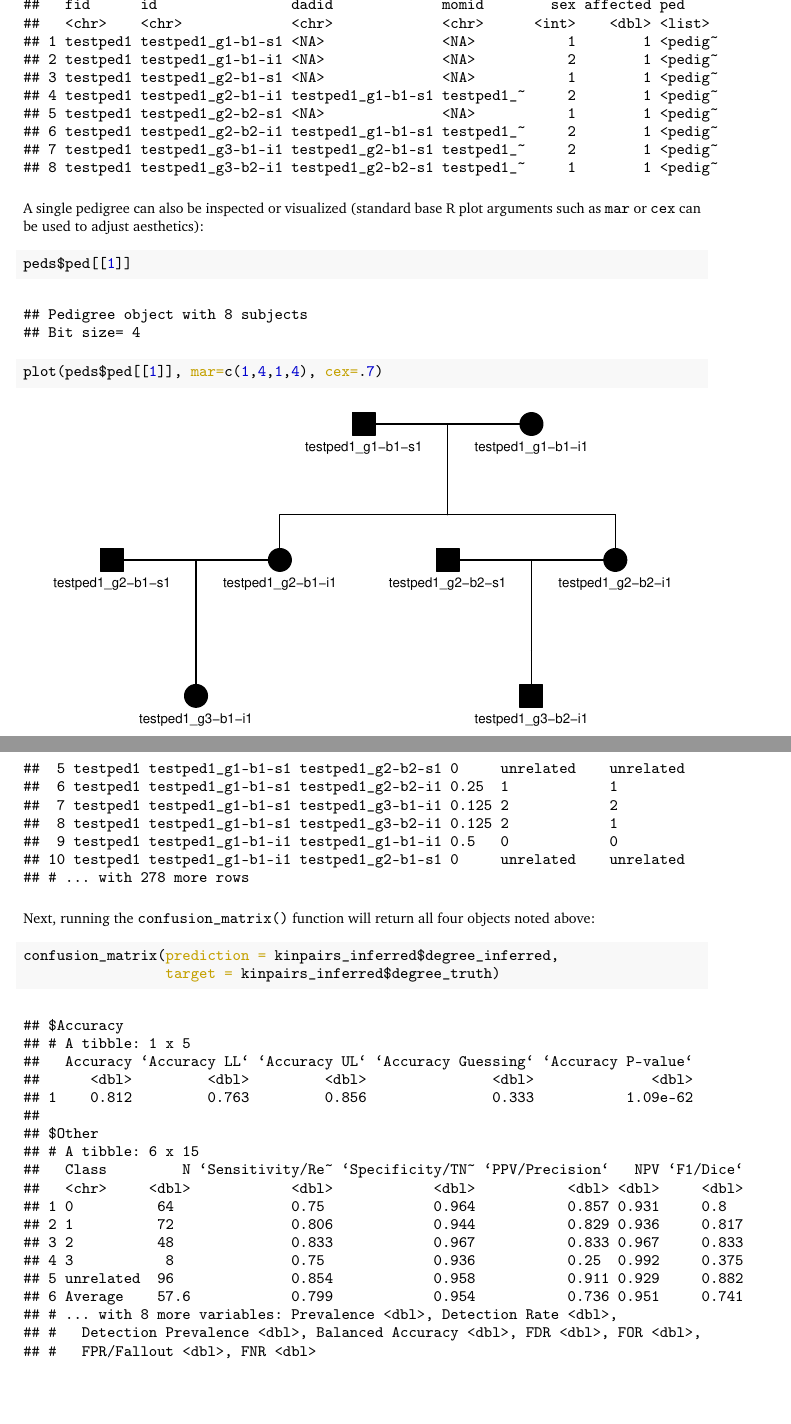
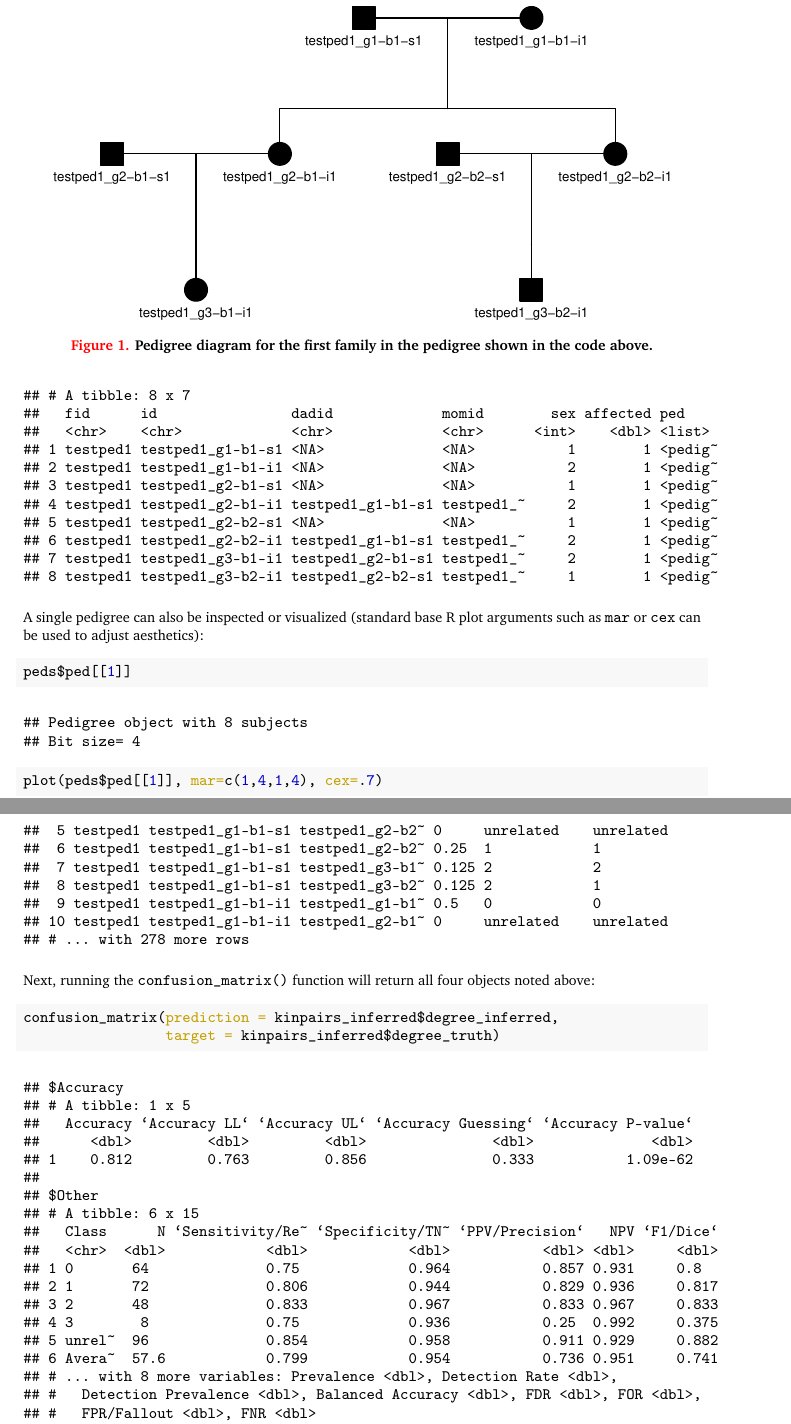
Before and after one commit to signaturescience/skater, a LaTeX paper (paper/paper.tex): two parts of pages 4 and 8 of 11, joined at a grey line, cut so that both start at the same text, the shorter picture padded with empty space. Compiled offline with pdfLaTeX.

Commit message:
figure caption

```diff
--- a/paper/paper.tex
+++ b/paper/paper.tex
@@ -280,7 +280,14 @@
 \end{Highlighting}
 \end{Shaded}
 
-\begin{center}\includegraphics{paper_files/figure-latex/plotped-1} \end{center}
+\begin{figure}
+
+{\centering \includegraphics{paper_files/figure-latex/plotped-1}
+
+}
+
+\caption{Pedigree diagram for the first family in the pedigree shown in the code above.}\label{fig:plotped}
+\end{figure}
 
 The \texttt{plot\_pedigree()} function from \texttt{skater} will iterate over a list of pedigree objects, writing a multi-page PDF, with each page containing a pedigree from family:
 
@@ -529,18 +536,18 @@
 
 \begin{verbatim}
 ## # A tibble: 288 x 6
-##    fid      id1               id2                   k degree_truth degree_inferred
-##    <chr>    <chr>             <chr>             <dbl> <chr>        <chr>
-##  1 testped1 testped1_g1-b1-s1 testped1_g1-b1-s1 0.5   0            0
-##  2 testped1 testped1_g1-b1-i1 testped1_g1-b1-s1 0     unrelated    unrelated
-##  3 testped1 testped1_g1-b1-s1 testped1_g2-b1-s1 0     unrelated    unrelated
-##  4 testped1 testped1_g1-b1-s1 testped1_g2-b1-i1 0.25  1            1
-##  5 testped1 testped1_g1-b1-s1 testped1_g2-b2-s1 0     unrelated    unrelated
-##  6 testped1 testped1_g1-b1-s1 testped1_g2-b2-i1 0.25  1            1
-##  7 testped1 testped1_g1-b1-s1 testped1_g3-b1-i1 0.125 2            2
-##  8 testped1 testped1_g1-b1-s1 testped1_g3-b2-i1 0.125 2            1
-##  9 testped1 testped1_g1-b1-i1 testped1_g1-b1-i1 0.5   0            0
-## 10 testped1 testped1_g1-b1-i1 testped1_g2-b1-s1 0     unrelated    unrelated
+##    fid      id1               id2                 k degree_truth degree_inferred
+##    <chr>    <chr>             <chr>           <dbl> <chr>        <chr>
+##  1 testped1 testped1_g1-b1-s1 testped1_g1-b1~ 0.5   0            0
+##  2 testped1 testped1_g1-b1-i1 testped1_g1-b1~ 0     unrelated    unrelated
+##  3 testped1 testped1_g1-b1-s1 testped1_g2-b1~ 0     unrelated    unrelated
+##  4 testped1 testped1_g1-b1-s1 testped1_g2-b1~ 0.25  1            1
+##  5 testped1 testped1_g1-b1-s1 testped1_g2-b2~ 0     unrelated    unrelated
+##  6 testped1 testped1_g1-b1-s1 testped1_g2-b2~ 0.25  1            1
+##  7 testped1 testped1_g1-b1-s1 testped1_g3-b1~ 0.125 2            2
+##  8 testped1 testped1_g1-b1-s1 testped1_g3-b2~ 0.125 2            1
+##  9 testped1 testped1_g1-b1-i1 testped1_g1-b1~ 0.5   0            0
+## 10 testped1 testped1_g1-b1-i1 testped1_g2-b1~ 0     unrelated    unrelated
 ## # ... with 278 more rows
 \end{verbatim}
 
@@ -562,14 +569,14 @@
 ##
 ## $Other
 ## # A tibble: 6 x 15
-##   Class         N `Sensitivity/Re~ `Specificity/TN~ `PPV/Precision`   NPV `F1/Dice`
-##   <chr>     <dbl>            <dbl>            <dbl>           <dbl> <dbl>     <dbl>
-## 1 0          64              0.75             0.964           0.857 0.931     0.8
-## 2 1          72              0.806            0.944           0.829 0.936     0.817
-## 3 2          48              0.833            0.967           0.833 0.967     0.833
-## 4 3           8              0.75             0.936           0.25  0.992     0.375
-## 5 unrelated  96              0.854            0.958           0.911 0.929     0.882
-## 6 Average    57.6            0.799            0.954           0.736 0.951     0.741
+##   Class      N `Sensitivity/Re~ `Specificity/TN~ `PPV/Precision`   NPV `F1/Dice`
+##   <chr>  <dbl>            <dbl>            <dbl>           <dbl> <dbl>     <dbl>
+## 1 0       64              0.75             0.964           0.857 0.931     0.8
+## 2 1       72              0.806            0.944           0.829 0.936     0.817
+## 3 2       48              0.833            0.967           0.833 0.967     0.833
+## 4 3        8              0.75             0.936           0.25  0.992     0.375
+## 5 unrel~  96              0.854            0.958           0.911 0.929     0.882
+## 6 Avera~  57.6            0.799            0.954           0.736 0.951     0.741
 ## # ... with 8 more variables: Prevalence <dbl>, Detection Rate <dbl>,
 ## #   Detection Prevalence <dbl>, Balanced Accuracy <dbl>, FDR <dbl>, FOR <dbl>,
 ## #   FPR/Fallout <dbl>, FNR <dbl>
```
Also changed, not shown: paper/paper.pdf, paper/paper_files/figure-latex/plotped-1.pdf, paper/paper.tex (2 more changed lines), 2 other files.
